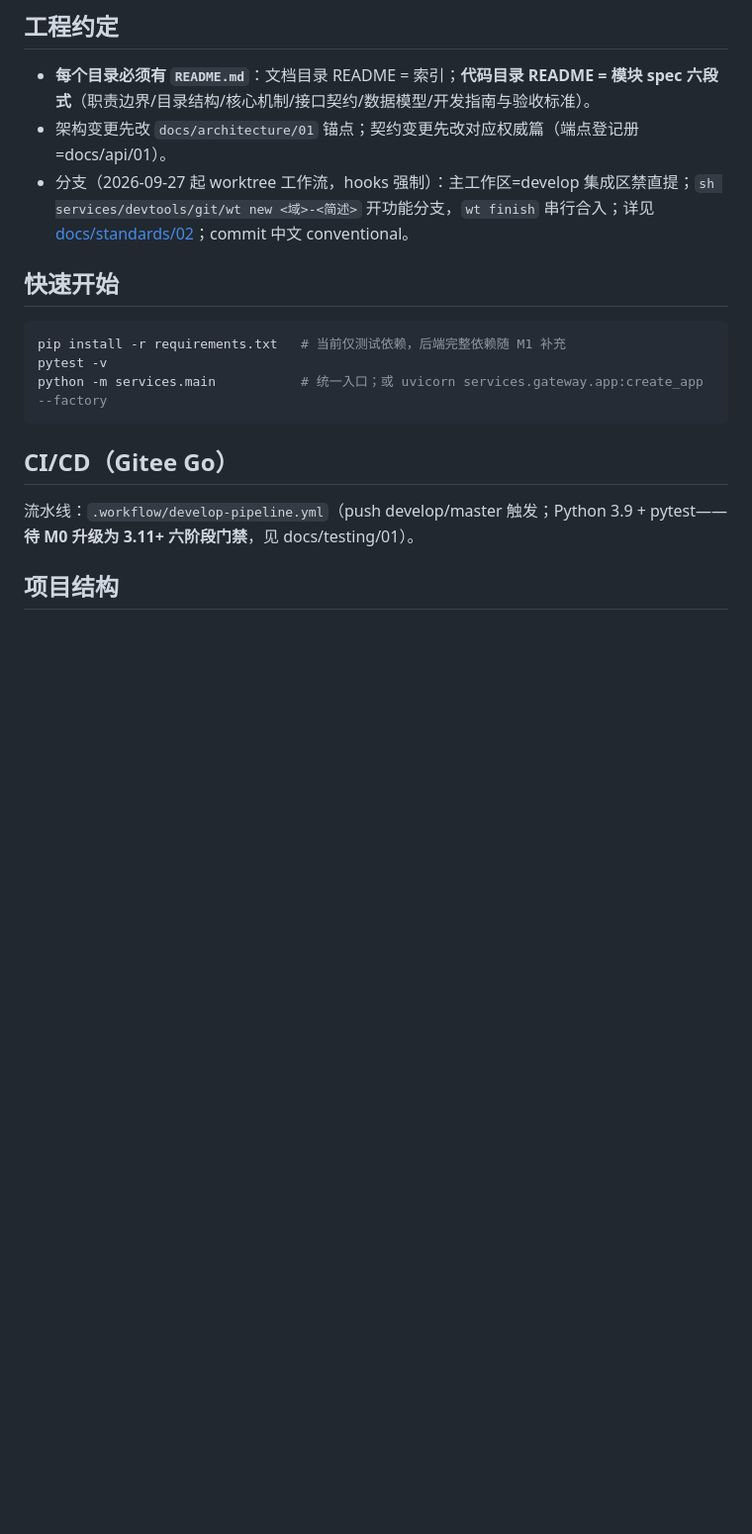
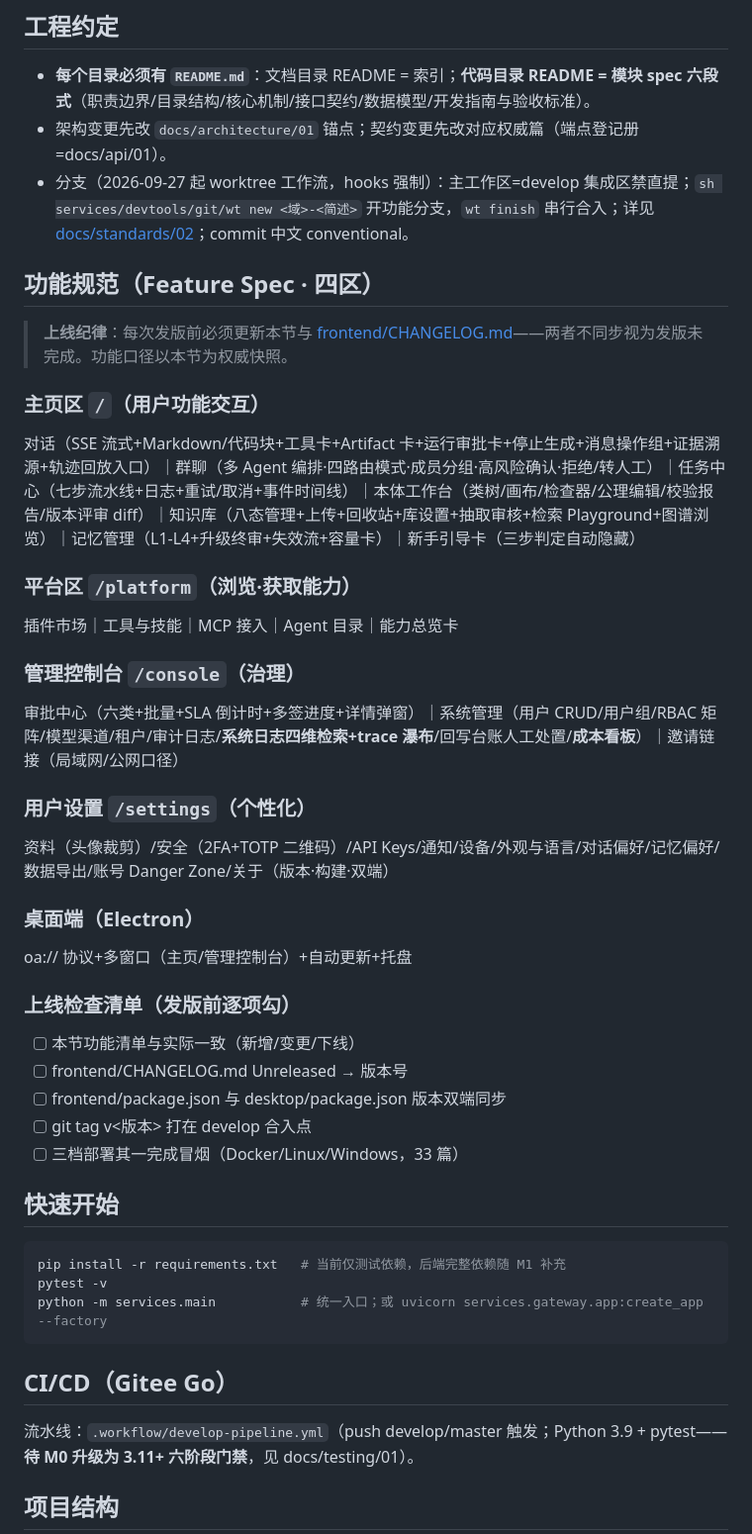
Before and after one commit to liu270110/ontology-agent-main, a Markdown page: README.md, the part around the change. Shown at 99% size. Drawn GitHub-style; blank space fills up the shorter version.

Commit message:
docs(readme): 功能规范节（四区已上线功能权威快照+发版前更新纪律与检查清单）

```diff
--- a/README.md
+++ b/README.md
@@ -21,6 +21,32 @@
 - **每个目录必须有 `README.md`**：文档目录 README = 索引；**代码目录 README = 模块 spec 六段式**（职责边界/目录结构/核心机制/接口契约/数据模型/开发指南与验收标准）。
 - 架构变更先改 `docs/architecture/01` 锚点；契约变更先改对应权威篇（端点登记册=docs/api/01）。
 - 分支（2026-09-27 起 worktree 工作流，hooks 强制）：主工作区=develop 集成区禁直提；`sh services/devtools/git/wt new <域>-<简述>` 开功能分支，`wt finish` 串行合入；详见 [docs/standards/02](docs/standards/02-git多Agent协作与Worktree规范.md)；commit 中文 conventional。
+
+## 功能规范（Feature Spec · 四区）
+
+> **上线纪律**：每次发版前必须更新本节与 [frontend/CHANGELOG.md](frontend/CHANGELOG.md)——两者不同步视为发版未完成。功能口径以本节为权威快照。
+
+### 主页区 `/`（用户功能交互）
+对话（SSE 流式+Markdown/代码块+工具卡+Artifact 卡+运行审批卡+停止生成+消息操作组+证据溯源+轨迹回放入口）｜群聊（多 Agent 编排·四路由模式·成员分组·高风险确认·拒绝/转人工）｜任务中心（七步流水线+日志+重试/取消+事件时间线）｜本体工作台（类树/画布/检查器/公理编辑/校验报告/版本评审 diff）｜知识库（八态管理+上传+回收站+库设置+抽取审核+检索 Playground+图谱浏览）｜记忆管理（L1-L4+升级终审+失效流+容量卡）｜新手引导卡（三步判定自动隐藏）
+
+### 平台区 `/platform`（浏览·获取能力）
+插件市场｜工具与技能｜MCP 接入｜Agent 目录｜能力总览卡
+
+### 管理控制台 `/console`（治理）
+审批中心（六类+批量+SLA 倒计时+多签进度+详情弹窗）｜系统管理（用户 CRUD/用户组/RBAC 矩阵/模型渠道/租户/审计日志/**系统日志四维检索+trace 瀑布**/回写台账人工处置/**成本看板**）｜邀请链接（局域网/公网口径）
+
+### 用户设置 `/settings`（个性化）
+资料（头像裁剪）/安全（2FA+TOTP 二维码）/API Keys/通知/设备/外观与语言/对话偏好/记忆偏好/数据导出/账号 Danger Zone/关于（版本·构建·双端）
+
+### 桌面端（Electron）
+oa:// 协议+多窗口（主页/管理控制台）+自动更新+托盘
+
+### 上线检查清单（发版前逐项勾）
+- [ ] 本节功能清单与实际一致（新增/变更/下线）
+- [ ] frontend/CHANGELOG.md Unreleased → 版本号
+- [ ] frontend/package.json 与 desktop/package.json 版本双端同步
+- [ ] git tag v<版本> 打在 develop 合入点
+- [ ] 三档部署其一完成冒烟（Docker/Linux/Windows，33 篇）
 
 ## 快速开始
 
```
